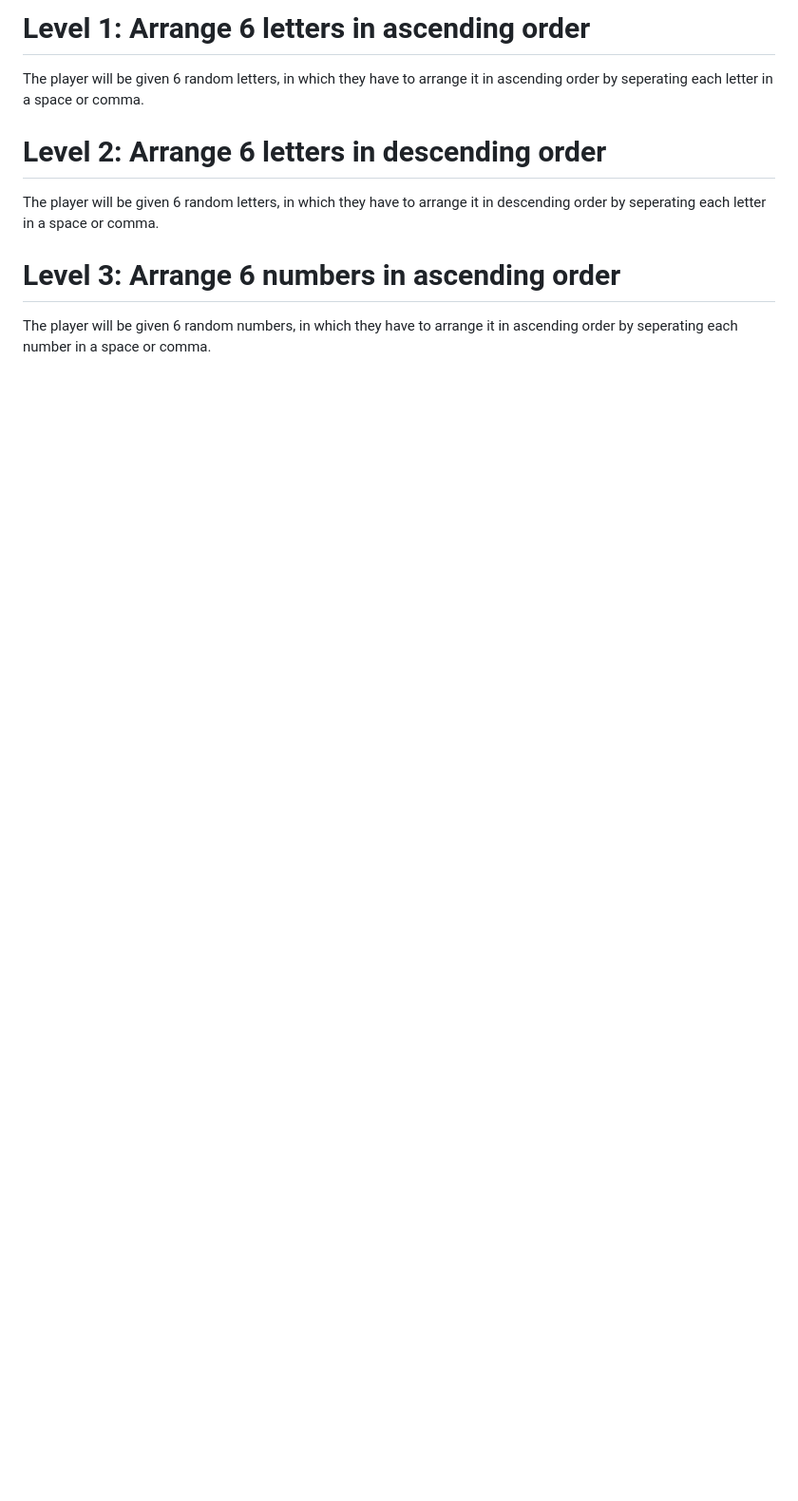
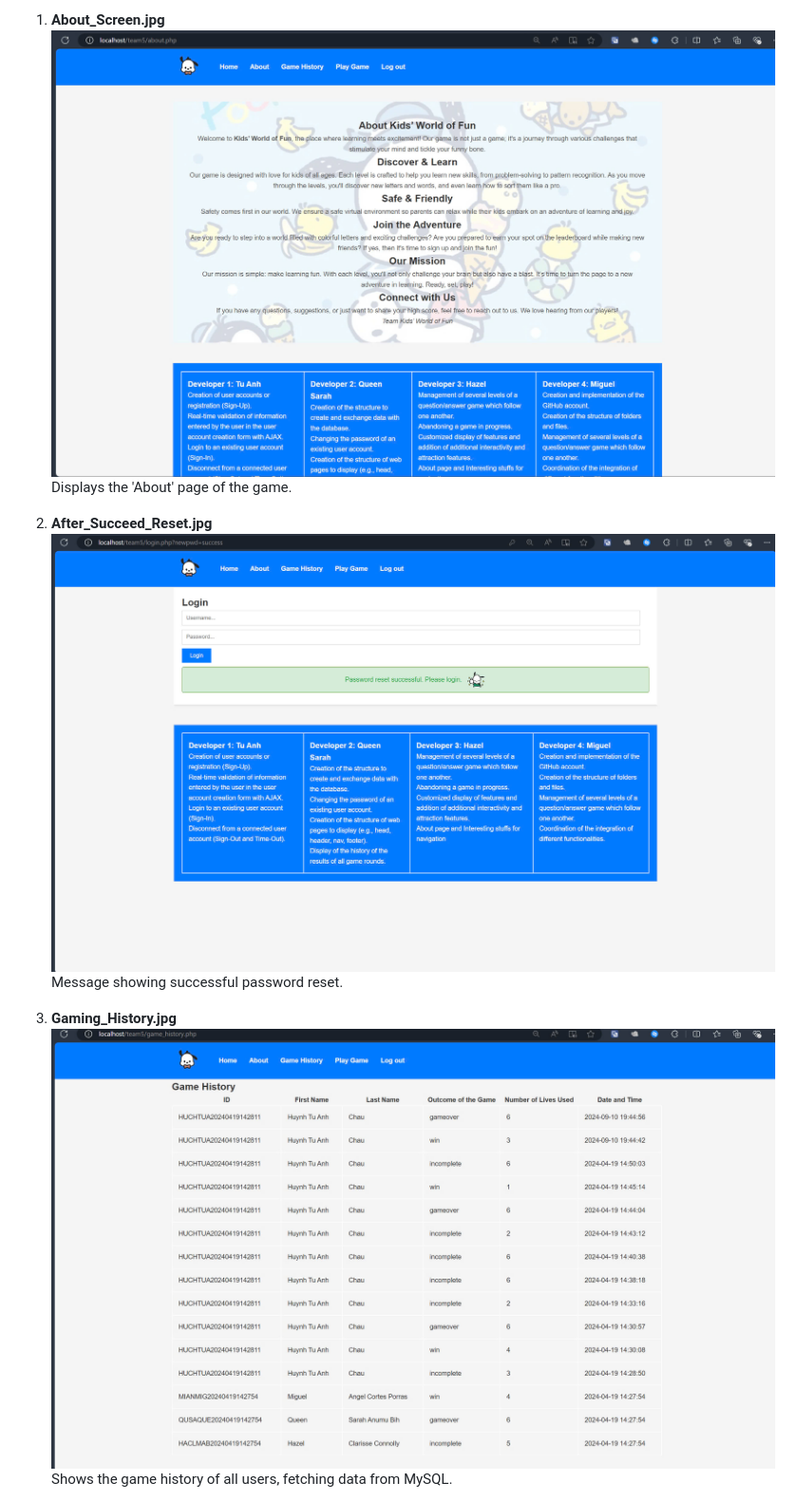
Before and after one commit to tuanh00/WebApplication_I_WinterProject, a Markdown page: README.md, the part around one of its changes. Shown at 95% size. Rendered like a GitHub page; blank space fills up the shorter version.

```diff
--- a/README.md
+++ b/README.md
@@ -50,10 +55,13 @@ The player starts with 6 lives. Every time the player submits a wrong answer in
 
-# Level 1: Arrange 6 letters in ascending order
-The player will be given 6 random letters, in which they have to arrange it in ascending order by seperating each letter in a space or comma.
+1. **About_Screen.jpg**
+   ![About_Screen](img/About_Screen.jpg)
+   Displays the 'About' page of the game.
 
-# Level 2: Arrange 6 letters in descending order
-The player will be given 6 random letters, in which they have to arrange it in descending order by seperating each letter in a space or comma.
+2. **After_Succeed_Reset.jpg**
+   ![After_Succeed_Reset](img/After_Succeed_Reset.jpg)
+   Message showing successful password reset.
 
-# Level 3: Arrange 6 numbers in ascending order
-The player will be given 6 random numbers, in which they have to arrange it in ascending order by seperating each number in a space or comma.
+3. **Gaming_History.jpg**
+   ![Gaming_History](img/Gaming_History.jpg)
+   Shows the game history of all users, fetching data from MySQL.
 
```
Also changed, not shown: other parts of README.md (+72 -48 lines).
